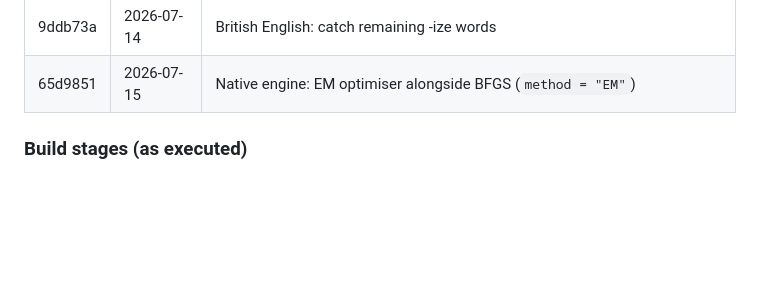
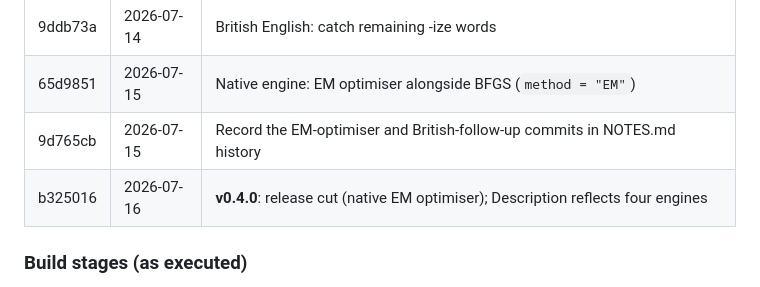
Before and after one commit to fabregithub/gbtmkit, a Markdown page: NOTES.md, the part around the change. Rendered like a GitHub page; blank space fills up the shorter version.

Commit message:
Record the v0.4.0 release in the NOTES.md history table
Co-Authored-By: Claude Opus 4.8 <noreply@anthropic.com>

```diff
--- a/NOTES.md
+++ b/NOTES.md
@@ -346,6 +346,8 @@ throughout.
 | 72add36 | 2026-07-14 | **v0.3.0**: native engine as default; British English; RNG-reproducible multi-start |
 | 9ddb73a | 2026-07-14 | British English: catch remaining -ize words |
 | 65d9851 | 2026-07-15 | Native engine: EM optimiser alongside BFGS (`method = "EM"`) |
+| 9d765cb | 2026-07-15 | Record the EM-optimiser and British-follow-up commits in NOTES.md history |
+| b325016 | 2026-07-16 | **v0.4.0**: release cut (native EM optimiser); Description reflects four engines |
 
 ### Build stages (as executed)
 
```
